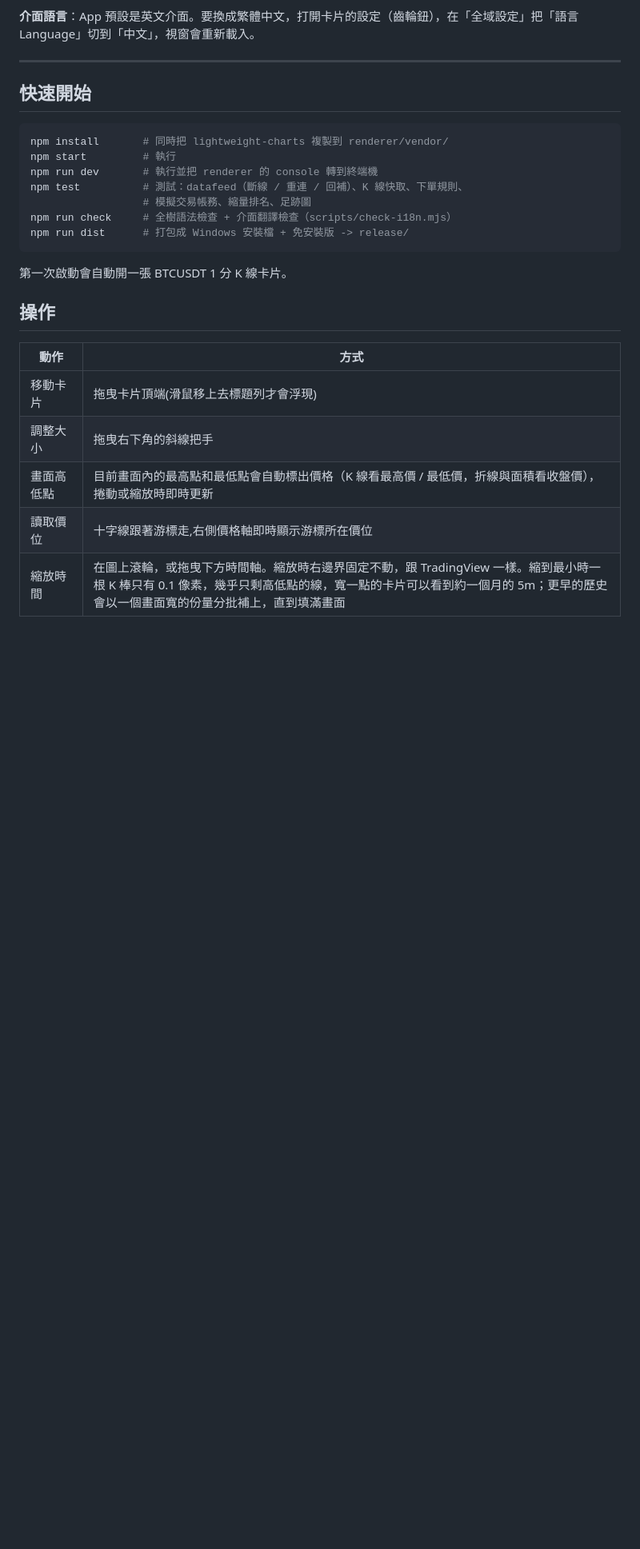
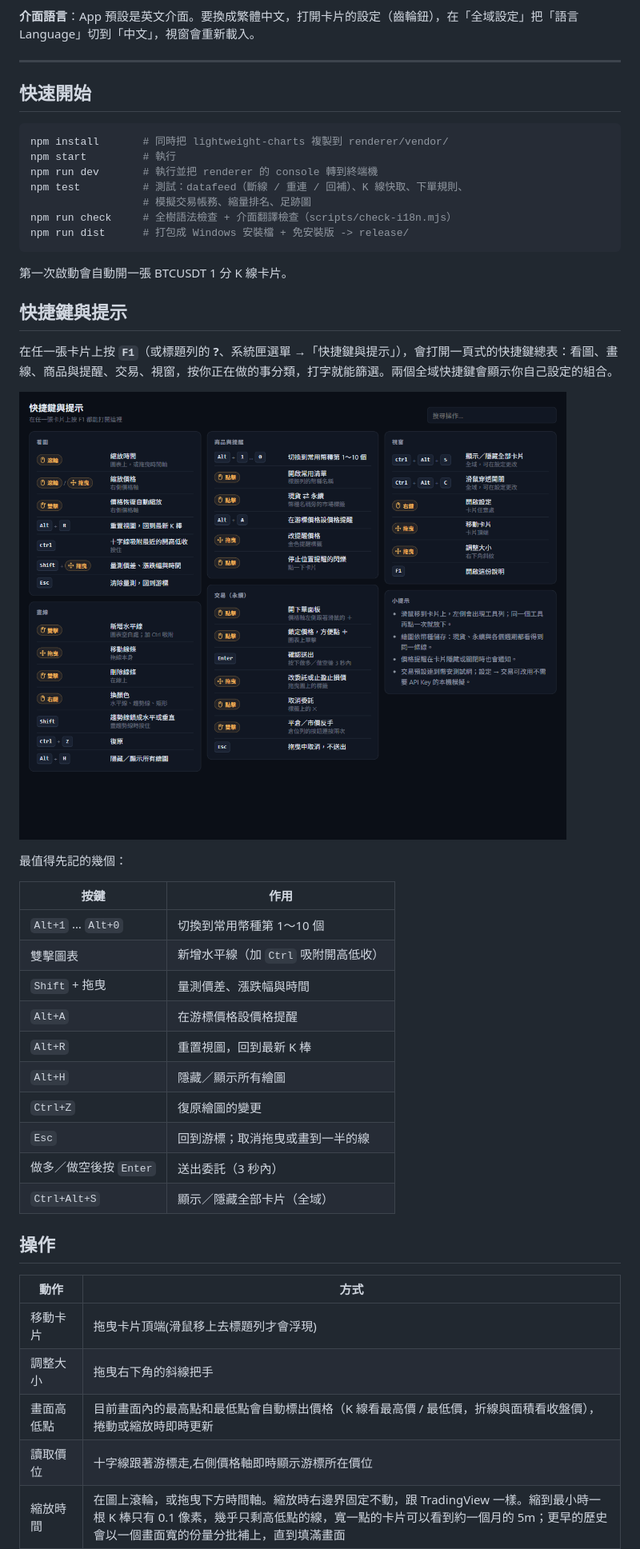
Before and after one commit to Peter-1119/tradingViews, a Markdown page: README.zh-TW.md, the part around one of its changes. Shown at 80% size. Rendered like a GitHub page; pictures changed too: docs/images/guide-zh.png (added); blank space fills up the shorter version.

````diff
--- a/README.zh-TW.md
+++ b/README.zh-TW.md
@@ -23,6 +31,27 @@ npm run dist      # 打包成 Windows 安裝檔 + 免安裝版 -> release/
 ```
 
 第一次啟動會自動開一張 BTCUSDT 1 分 K 線卡片。
+
+## 快捷鍵與提示
+
+在任一張卡片上按 **`F1`**（或標題列的 **?**、系統匣選單 →「快捷鍵與提示」），會打開一頁式的快捷鍵總表：看圖、畫線、商品與提醒、交易、視窗，按你正在做的事分類，打字就能篩選。兩個全域快捷鍵會顯示你自己設定的組合。
+
+![快捷鍵與提示視窗](docs/images/guide-zh.png)
+
+最值得先記的幾個：
+
+| 按鍵 | 作用 |
+| --- | --- |
+| `Alt+1` … `Alt+0` | 切換到常用幣種第 1～10 個 |
+| 雙擊圖表 | 新增水平線（加 `Ctrl` 吸附開高低收） |
+| `Shift` + 拖曳 | 量測價差、漲跌幅與時間 |
+| `Alt+A` | 在游標價格設價格提醒 |
+| `Alt+R` | 重置視圖，回到最新 K 棒 |
+| `Alt+H` | 隱藏／顯示所有繪圖 |
+| `Ctrl+Z` | 復原繪圖的變更 |
+| `Esc` | 回到游標；取消拖曳或畫到一半的線 |
+| 做多／做空後按 `Enter` | 送出委託（3 秒內） |
+| `Ctrl+Alt+S` | 顯示／隱藏全部卡片（全域） |
 
 ## 操作
 
````
Also changed, not shown: other parts of README.zh-TW.md (+13 -1 lines), README.md (+32 -1 lines), docs/images/footprint.png (added), docs/images/guide.png (added), docs/images/order-ticket.png (added), docs/images/overview.png (added), 9 other files.
